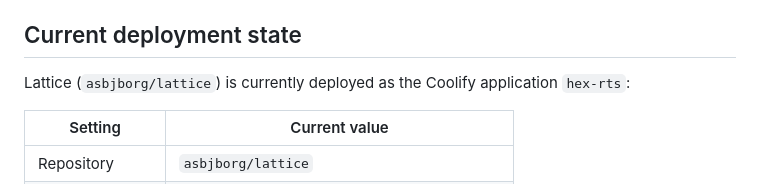
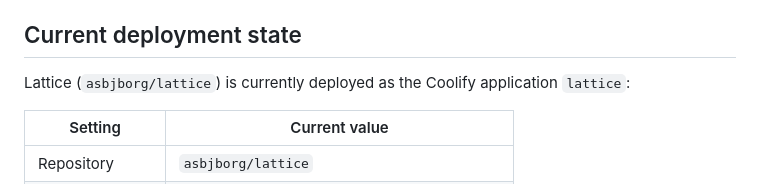
Before and after one commit to asbjborg/games-library, a Markdown page: docs/PROJECT-OVERVIEW.md, the part around the change. Rendered like a GitHub page.

Commit message:
Call the Coolify application lattice.
Co-authored-by: AsbjBorg <asbjborg@users.noreply.github.com>

```diff
--- a/docs/PROJECT-OVERVIEW.md
+++ b/docs/PROJECT-OVERVIEW.md
@@ -57,7 +57,7 @@ Application-specific deployment details remain in each application's repository.
 
 ## Current deployment state
 
-Lattice (`asbjborg/lattice`) is currently deployed as the Coolify application `hex-rts`:
+Lattice (`asbjborg/lattice`) is currently deployed as the Coolify application `lattice`:
 
 | Setting | Current value |
 | --- | --- |
```
